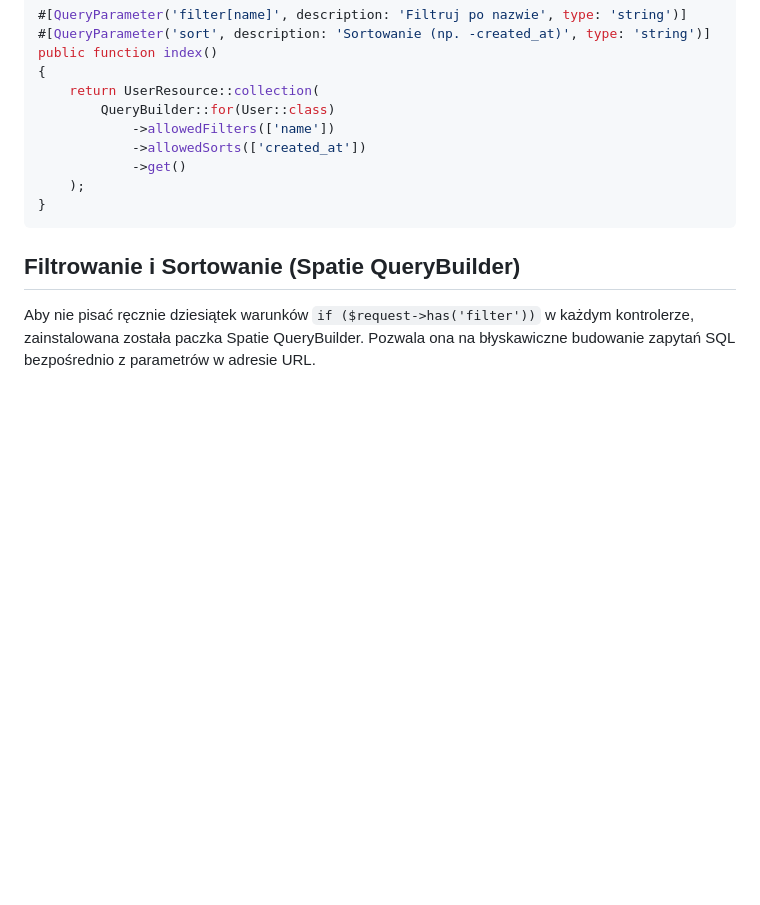
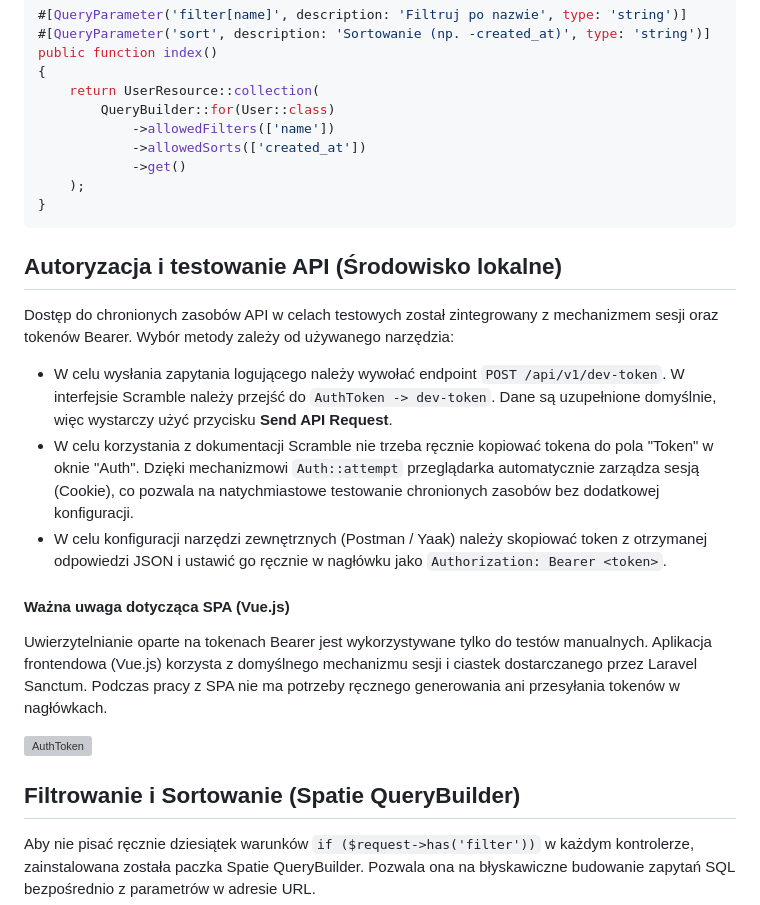
Before and after one commit to 2moki/irk-backend, a Markdown page: README.md, the part around the change. GitHub-like rendering; blank space fills up the shorter version; grey boxes are pictures that could not be loaded.

Commit message:
docs(readme): add guide about api authentication in testing environment

````diff
--- a/README.md
+++ b/README.md
@@ -175,6 +175,20 @@ public function index()
 }
 ```
 
+## Autoryzacja i testowanie API (Środowisko lokalne)
+
+Dostęp do chronionych zasobów API w celach testowych został zintegrowany z mechanizmem sesji oraz tokenów Bearer. Wybór metody zależy od używanego narzędzia:
+
+- W celu wysłania zapytania logującego należy wywołać endpoint `POST /api/v1/dev-token`. W interfejsie Scramble należy przejść do `AuthToken -> dev-token`. Dane są uzupełnione domyślnie, więc wystarczy użyć przycisku **Send API Request**.
+- W celu korzystania z dokumentacji Scramble nie trzeba ręcznie kopiować tokena do pola "Token" w oknie "Auth". Dzięki mechanizmowi `Auth::attempt` przeglądarka automatycznie zarządza sesją (Cookie), co pozwala na natychmiastowe testowanie chronionych zasobów bez dodatkowej konfiguracji.
+- W celu konfiguracji narzędzi zewnętrznych (Postman / Yaak) należy skopiować token z otrzymanej odpowiedzi JSON i ustawić go ręcznie w nagłówku jako `Authorization: Bearer <token>`.
+
+#### Ważna uwaga dotycząca SPA (Vue.js)
+
+Uwierzytelnianie oparte na tokenach Bearer jest wykorzystywane tylko do testów manualnych. Aplikacja frontendowa (Vue.js) korzysta z domyślnego mechanizmu sesji i ciastek dostarczanego przez Laravel Sanctum. Podczas pracy z SPA nie ma potrzeby ręcznego generowania ani przesyłania tokenów w nagłówkach.
+
+![AuthToken](https://i.imgur.com/ca4ANMh.png)
+
 ## Filtrowanie i Sortowanie (Spatie QueryBuilder)
 
 Aby nie pisać ręcznie dziesiątek warunków `if ($request->has('filter'))` w każdym kontrolerze, zainstalowana została paczka Spatie QueryBuilder. Pozwala ona na błyskawiczne budowanie zapytań SQL bezpośrednio z parametrów w adresie URL.
````
